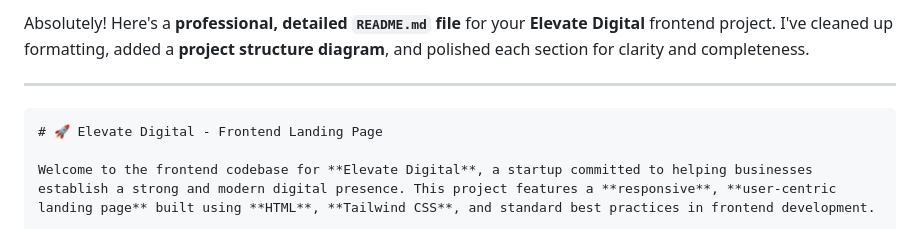
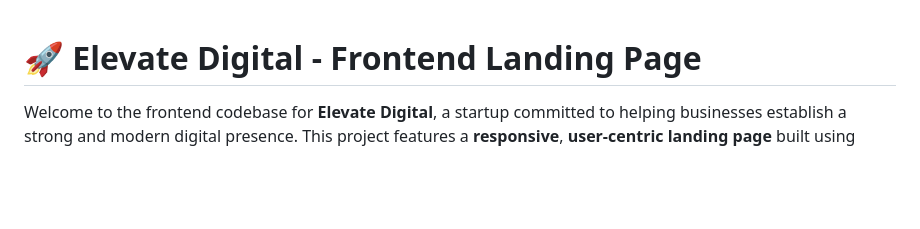
Before and after one commit to ukcharlies/DIgital, a Markdown page: README.md, the part around the change. GitHub-like rendering; blank space fills up the shorter version.

````diff
--- a/README.md
+++ b/README.md
@@ -1,8 +1,6 @@
-Absolutely! Here's a **professional, detailed `README.md` file** for your **Elevate Digital** frontend project. I've cleaned up formatting, added a **project structure diagram**, and polished each section for clarity and completeness.
 
----
 
-```markdown
+
 # 🚀 Elevate Digital - Frontend Landing Page
 
 Welcome to the frontend codebase for **Elevate Digital**, a startup committed to helping businesses establish a strong and modern digital presence. This project features a **responsive**, **user-centric landing page** built using **HTML**, **Tailwind CSS**, and standard best practices in frontend development.
````
